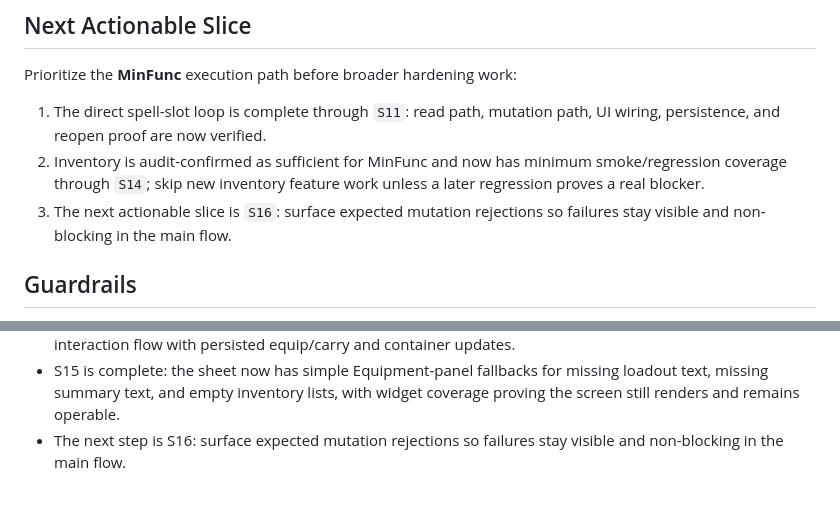
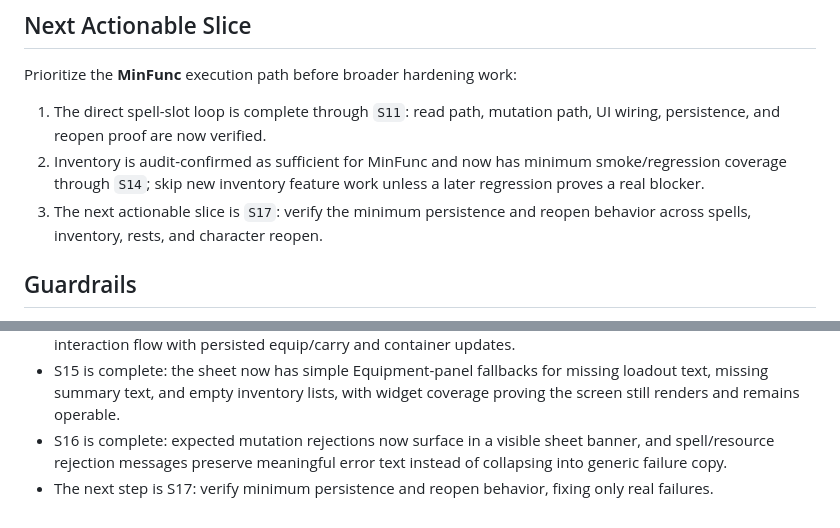
Before and after one commit to JuanEstrada/adventure-vault-character, a Markdown page: docs/project/SESSION_RESUME.md, 2 parts joined by grey strips. GitHub-like rendering.

Commit message:
Record S16 rejection handling closeout

```diff
--- a/docs/project/SESSION_RESUME.md
+++ b/docs/project/SESSION_RESUME.md
@@ -47,8 +47,8 @@ Prioritize the **MinFunc** execution path before broader hardening work:
 2. Inventory is audit-confirmed as sufficient for MinFunc and now has minimum
    smoke/regression coverage through `S14`; skip new inventory feature work
    unless a later regression proves a real blocker.
-3. The next actionable slice is `S16`: surface expected mutation rejections so
-   failures stay visible and non-blocking in the main flow.
+3. The next actionable slice is `S17`: verify the minimum persistence and
+   reopen behavior across spells, inventory, rests, and character reopen.
 
 ## Guardrails
 
@@ -111,5 +111,8 @@ Prioritize the **MinFunc** execution path before broader hardening work:
 - S15 is complete: the sheet now has simple Equipment-panel fallbacks for
   missing loadout text, missing summary text, and empty inventory lists, with
   widget coverage proving the screen still renders and remains operable.
-- The next step is S16: surface expected mutation rejections so failures stay
-  visible and non-blocking in the main flow.
+- S16 is complete: expected mutation rejections now surface in a visible sheet
+  banner, and spell/resource rejection messages preserve meaningful error text
+  instead of collapsing into generic failure copy.
+- The next step is S17: verify minimum persistence and reopen behavior, fixing
+  only real failures.
```
Also changed, not shown: docs/project/MINFUNC_TRACKER.md (+5 -4 lines), docs/project/PROJECT_SNAPSHOT.md (+4 -2 lines).
